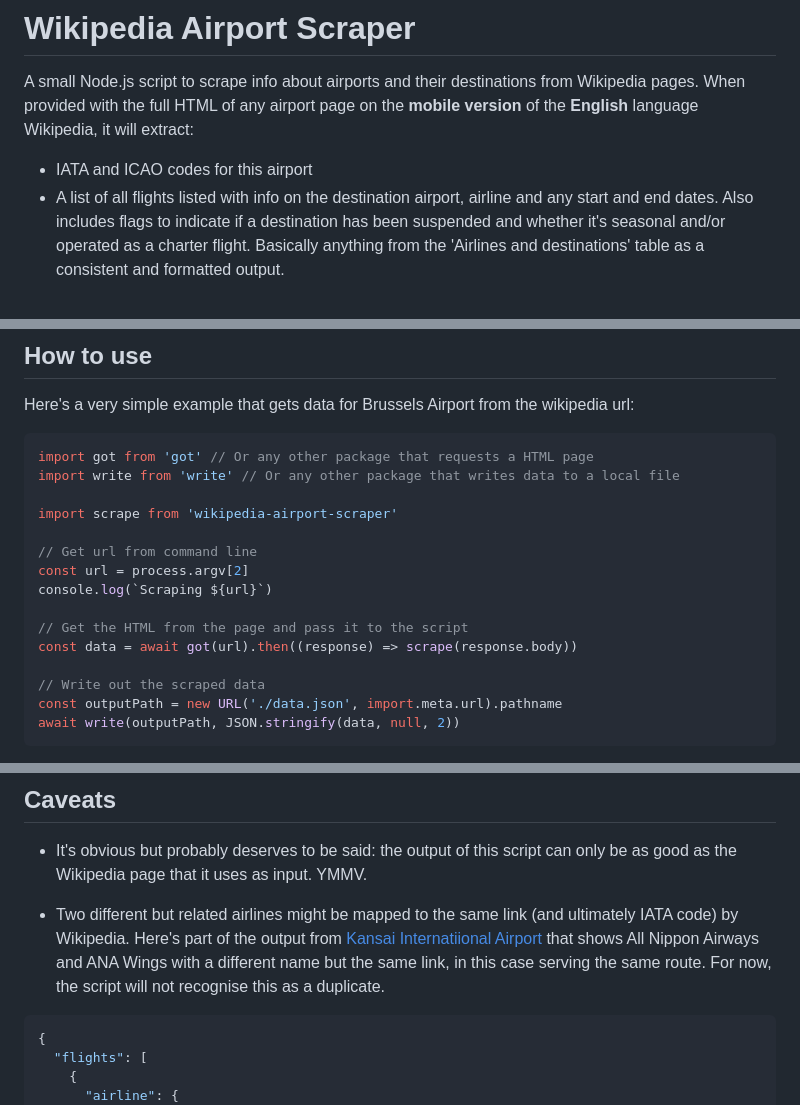
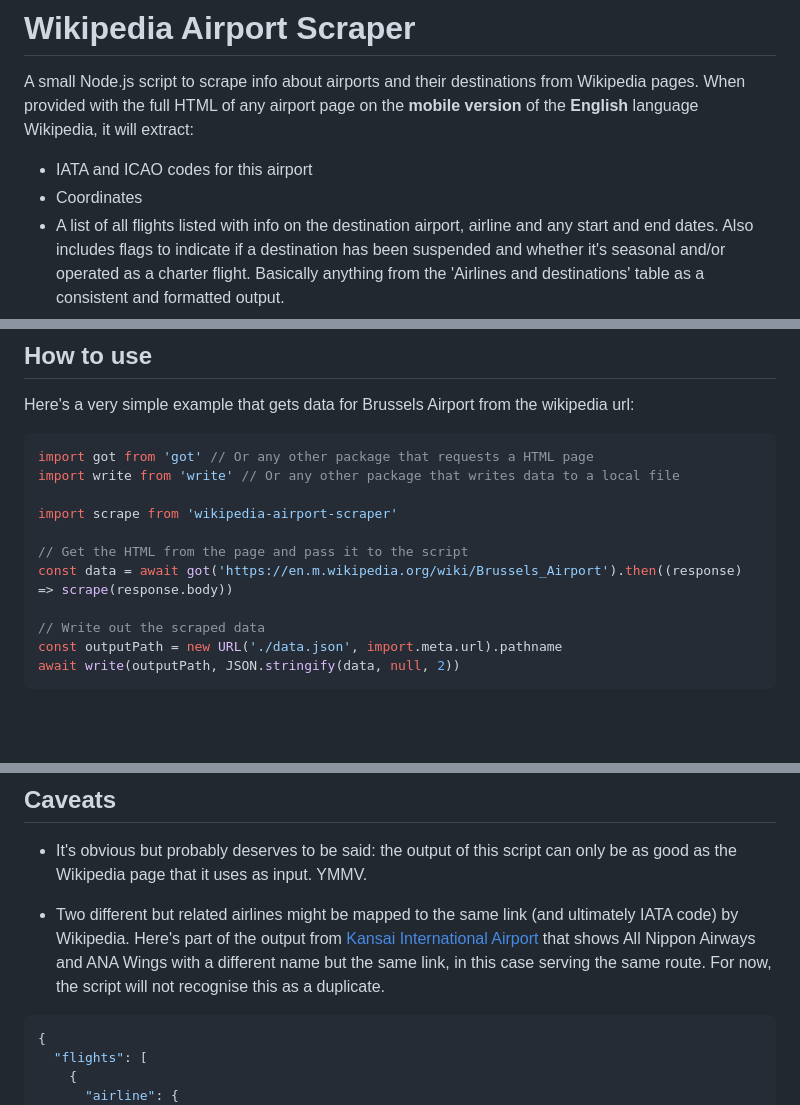
Before and after one commit to raphaelcockx/wikipedia-airport-scraper, a Markdown page: README.md, 3 parts joined by grey strips. Drawn GitHub-style; blank space fills up the shorter version.

````diff
--- a/README.md
+++ b/README.md
@@ -3,6 +3,7 @@
 A small Node.js script to scrape info about airports and their destinations from Wikipedia pages. When provided with the full HTML of any airport page on the **mobile version** of the **English** language Wikipedia, it will extract:
 
 - IATA and ICAO codes for this airport
+- Coordinates
 - A list of all flights listed with info on the destination airport, airline and any start and end dates. Also includes flags to indicate if a destination has been suspended and whether it's seasonal and/or operated as a charter flight. Basically anything from the 'Airlines and destinations' table as a consistent and formatted output.
 
 It is left to any script that uses this to:
@@ -23,12 +24,8 @@ import write from 'write' // Or any other package that writes data to a local fi
 
 import scrape from 'wikipedia-airport-scraper'
 
-// Get url from command line
-const url = process.argv[2]
-console.log(`Scraping ${url}`)
-
 // Get the HTML from the page and pass it to the script
-const data = await got(url).then((response) => scrape(response.body))
+const data = await got('https://en.m.wikipedia.org/wiki/Brussels_Airport').then((response) => scrape(response.body))
 
 // Write out the scraped data
 const outputPath = new URL('./data.json', import.meta.url).pathname
@@ -67,7 +64,7 @@ The data (simplified to show only one airline and one destination) then looks li
 
 - It's obvious but probably deserves to be said: the output of this script can only be as good as the Wikipedia page that it uses as input. YMMV.
 
-- Two different but related airlines might be mapped to the same link (and ultimately IATA code) by Wikipedia. Here's part of the output from [Kansai Internatiional Airport](https://en.m.wikipedia.org/wiki/Kansai_International_Airport) that shows All Nippon Airways and ANA Wings with a different name but the same link, in this case serving the same route. For now, the script will not recognise this as a duplicate.
+- Two different but related airlines might be mapped to the same link (and ultimately IATA code) by Wikipedia. Here's part of the output from [Kansai International Airport](https://en.m.wikipedia.org/wiki/Kansai_International_Airport) that shows All Nippon Airways and ANA Wings with a different name but the same link, in this case serving the same route. For now, the script will not recognise this as a duplicate.
 
 ```json
 {
````
